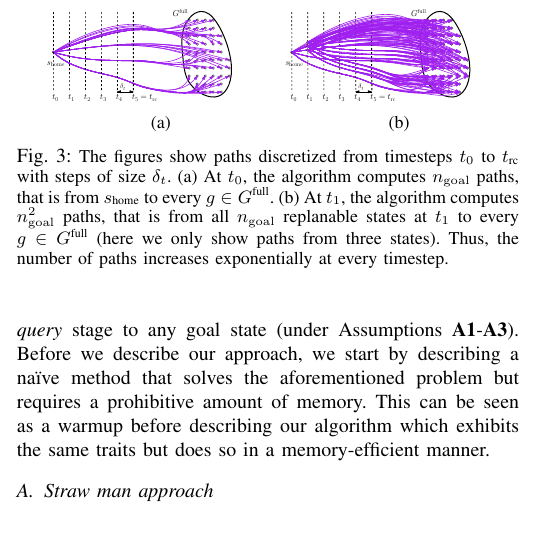
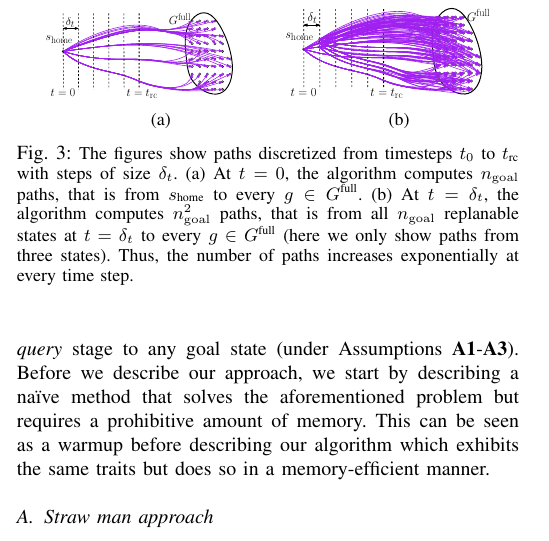
Before and after one commit to fahadislam/rss_2020, a LaTeX paper (main.tex): part of one column of page 3 of 9, cut so that both start at the same text. Compiled offline with pdfLaTeX.

Commit message:
fixed figs

```diff
--- a/main.tex
+++ b/main.tex
@@ -340,9 +340,9 @@ This can be seen as a warmup before describing our algorithm which exhibits the
     \caption{
     \CaptionTextSize
     The figures show paths discretized from timesteps $t_0$ to $\Trc$ with steps of size $\delta_t$.
-    (\subref{fig:naive1})~At $t_0$, the algorithm computes $n_{\rm goal}$ paths, that is from \Shome to every $g \in \Gfull$.
-    (\subref{fig:naive2})~At $t_1$, the algorithm computes $n_{\rm goal}^2$ paths, that is from all $n_{\rm goal}$ replanable states at $t_1$ to every $g \in \Gfull$ (here we only show paths from three states).
-    Thus, the number of paths increases exponentially at every timestep.
+    (\subref{fig:naive1})~At $t = 0$, the algorithm computes $n_{\rm goal}$ paths, that is from \Shome to every $g \in \Gfull$.
+    (\subref{fig:naive2})~At $t = \delta_t$, the algorithm computes $n_{\rm goal}^2$ paths, that is from all $n_{\rm goal}$ replanable states at $t = \delta_t$ to every $g \in \Gfull$ (here we only show paths from three states).
+    Thus, the number of paths increases exponentially at every time step.
     }
     \label{fig:naive}
     %\vspace{-5mm}
```
Also changed, not shown: figs/1_setting.pdf, figs/2_compute_root_paths_1.pdf, figs/2_compute_root_paths_2.pdf, figs/2_compute_root_paths_3.pdf, figs/Latching_1.pdf, figs/Latching_2.pdf, figs/Latching_3.pdf, figs/Latching_4.pdf, figs/naive1.pdf, figs/naive2.pdf, figs/pre1.pdf, figs/pre2.pdf, figs/pre3.pdf, figs/pre4.pdf.
